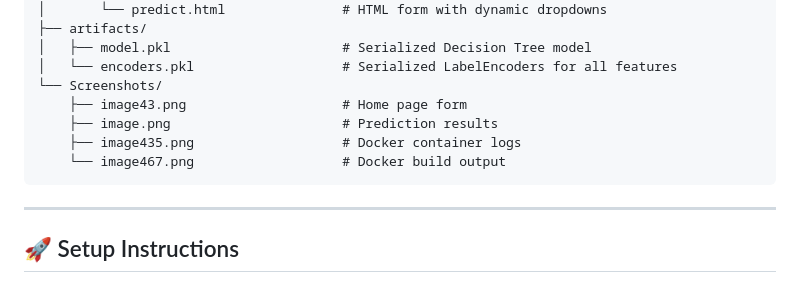
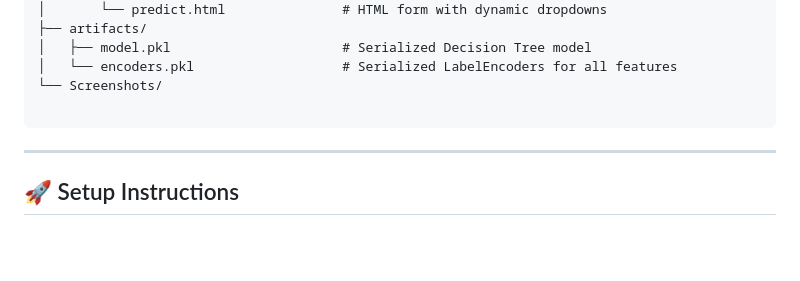
Before and after one commit to sgsriram25/MLOps_Docker, a Markdown page: README.md, the part around one of its changes. Rendered like a GitHub page; blank space fills up the shorter version.

````diff
--- a/README.md
+++ b/README.md
@@ -35,10 +35,7 @@ MLOps_Docker/
 │   ├── model.pkl                      # Serialized Decision Tree model
 │   └── encoders.pkl                   # Serialized LabelEncoders for all features
 └── Screenshots/
-    ├── image43.png                    # Home page form
-    ├── image.png                      # Prediction results
-    ├── image435.png                   # Docker container logs
-    └── image467.png                   # Docker build output
+
 ```
 
 ---
````
Also changed, not shown: other parts of README.md (+0 -14 lines).
